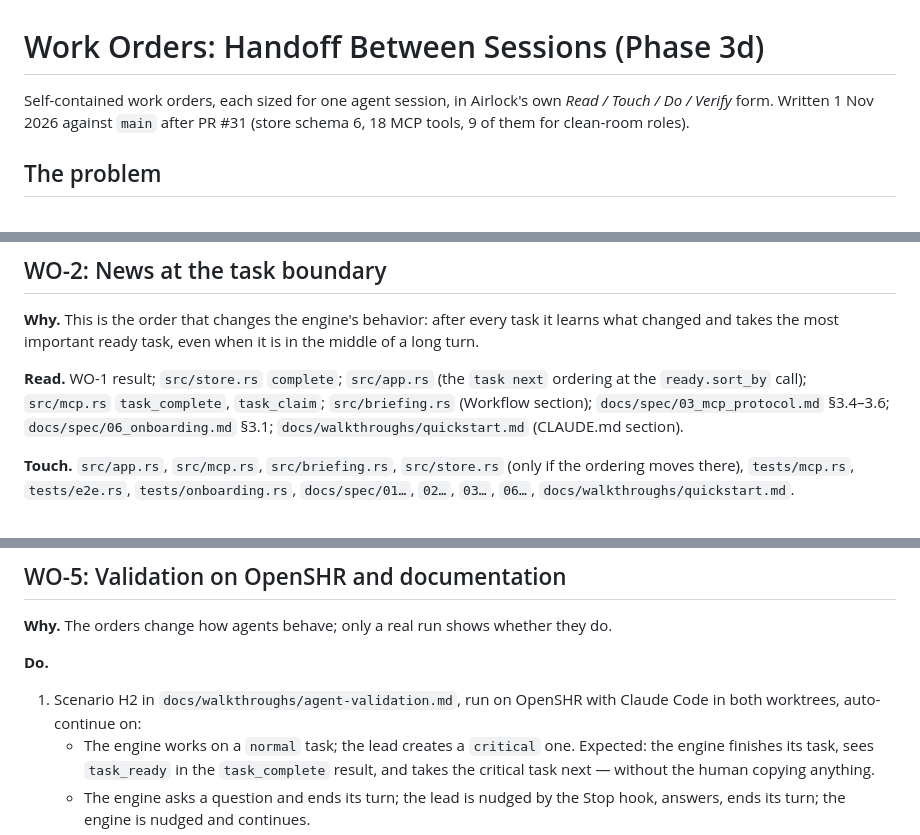
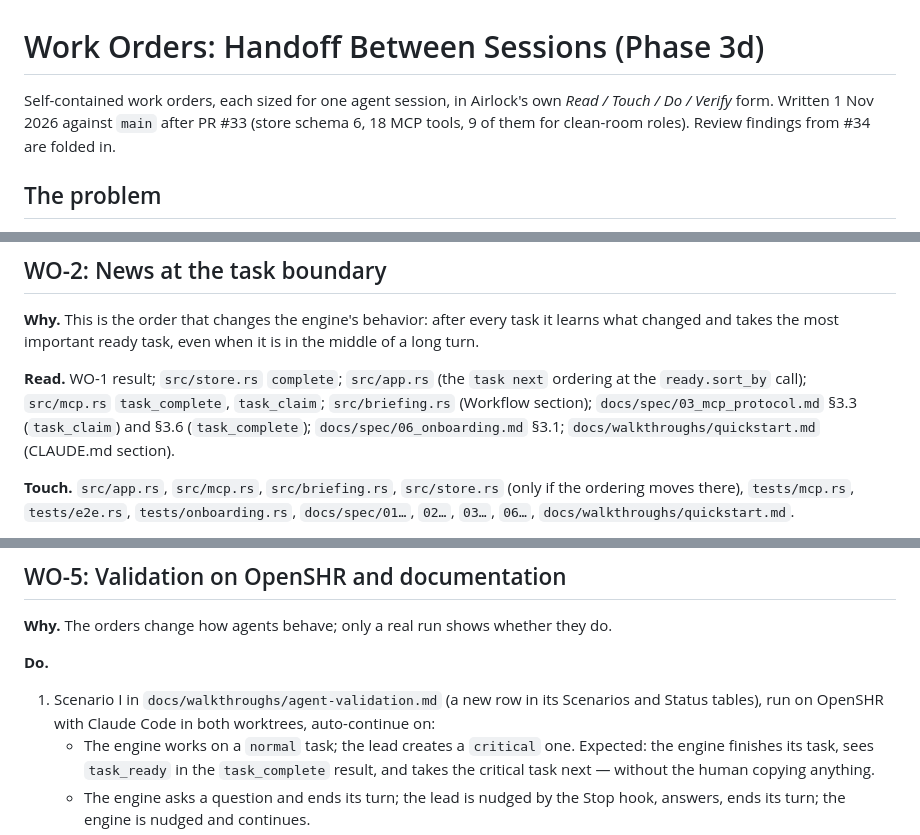
Before and after one commit to Pappet/airlock, a Markdown page: docs/plans/AGENT_HANDOFF.md, 3 parts joined by grey strips. Rendered like a GitHub page.

```diff
--- a/docs/plans/AGENT_HANDOFF.md
+++ b/docs/plans/AGENT_HANDOFF.md
@@ -1,8 +1,9 @@
 # Work Orders: Handoff Between Sessions (Phase 3d)
 
 Self-contained work orders, each sized for one agent session, in Airlock's own
-*Read / Touch / Do / Verify* form. Written 1 Nov 2026 against `main` after PR #31
-(store schema 6, 18 MCP tools, 9 of them for clean-room roles).
+*Read / Touch / Do / Verify* form. Written 1 Nov 2026 against `main` after PR #33
+(store schema 6, 18 MCP tools, 9 of them for clean-room roles). Review findings
+from #34 are folded in.
 
 ## The problem
 
@@ -160,7 +166,7 @@ middle of a long turn.
 
 **Read.** WO-1 result; `src/store.rs` `complete`; `src/app.rs` (the `task next`
 ordering at the `ready.sort_by` call); `src/mcp.rs` `task_complete`, `task_claim`;
-`src/briefing.rs` (Workflow section); `docs/spec/03_mcp_protocol.md` §3.4–3.6;
+`src/briefing.rs` (Workflow section); `docs/spec/03_mcp_protocol.md` §3.3 (`task_claim`) and §3.6 (`task_complete`);
 `docs/spec/06_onboarding.md` §3.1; `docs/walkthroughs/quickstart.md` (CLAUDE.md section).
 
 **Touch.** `src/app.rs`, `src/mcp.rs`, `src/briefing.rs`, `src/store.rs` (only if the
@@ -287,7 +299,8 @@ human in between.
 **Why.** The orders change how agents behave; only a real run shows whether they do.
 
 **Do.**
-1. Scenario H2 in `docs/walkthroughs/agent-validation.md`, run on OpenSHR with Claude
+1. Scenario I in `docs/walkthroughs/agent-validation.md` (a new row in its Scenarios and
+   Status tables), run on OpenSHR with Claude
    Code in both worktrees, auto-continue on:
    - The engine works on a `normal` task; the lead creates a `critical` one. Expected:
      the engine finishes its task, sees `task_ready` in the `task_complete` result,
```
Also changed, not shown: other parts of docs/plans/AGENT_HANDOFF.md (+26 -15 lines), docs/plans/PHASE_PLAN.md (+1 -1 lines).
